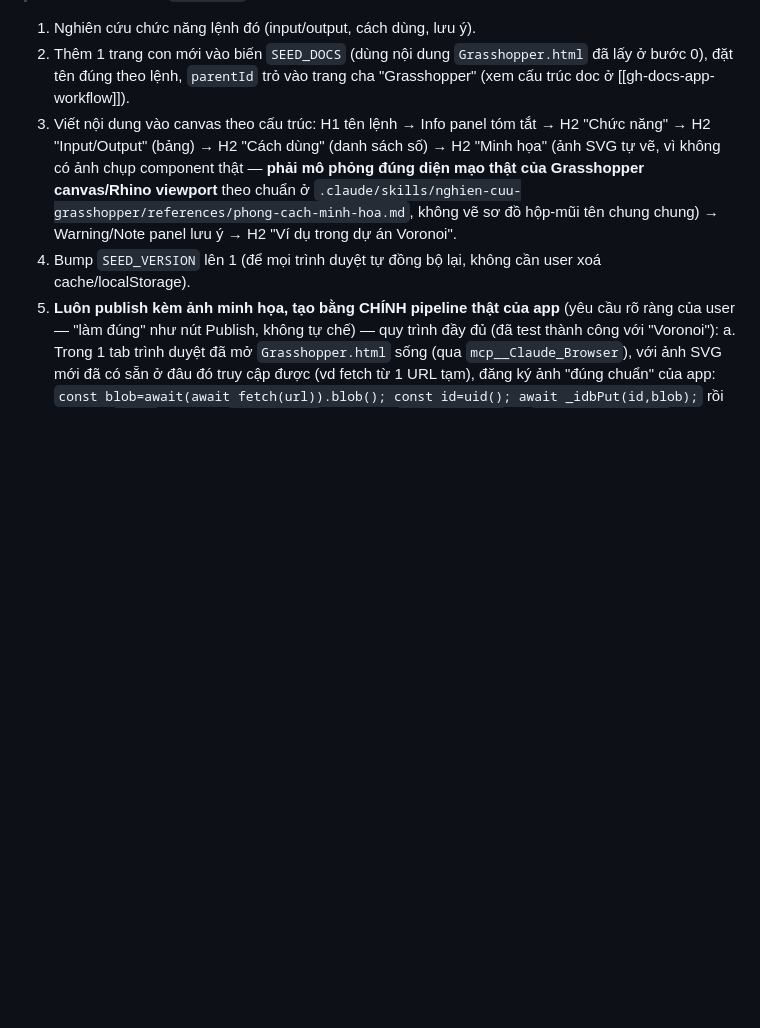
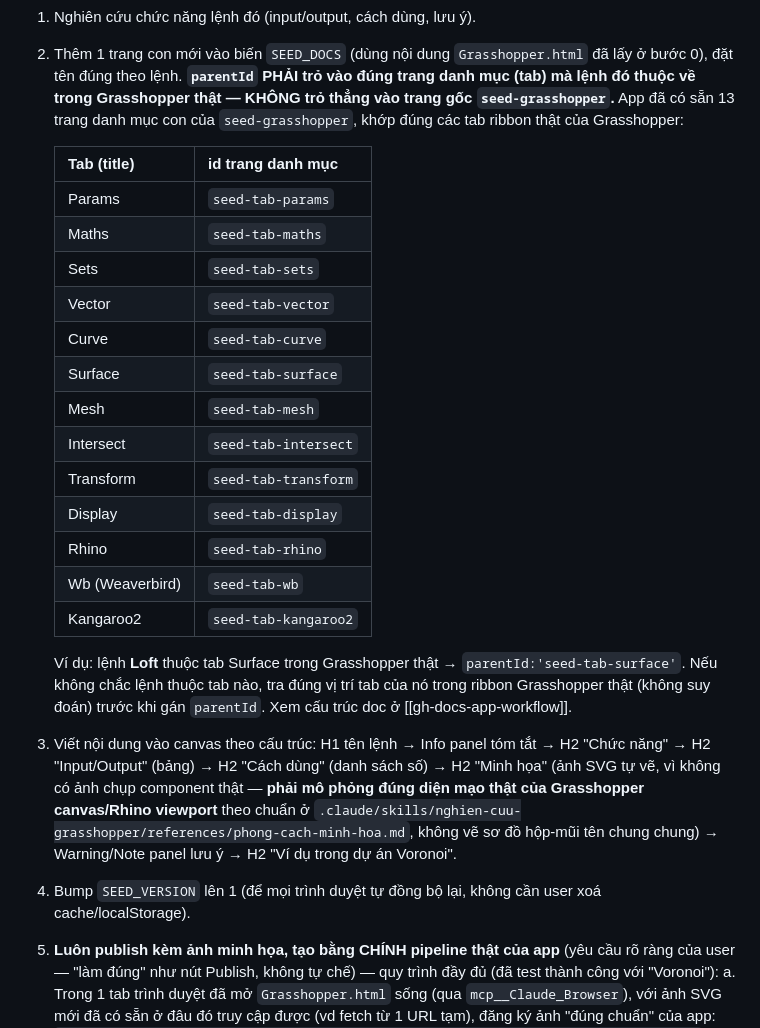
Before and after one commit to nguyencam190/Document_Grasshopper, a Markdown page: CLAUDE.md, the part around the change. Drawn GitHub-style; blank space fills up the shorter version.

Commit message:
Require new component pages to nest under the correct GH tab category
Documents the 13 existing category pages (Params, Maths, Sets, Vector,
Curve, Surface, Mesh, Intersect, Transform, Display, Rhino, Weaverbird,
Kangaroo2) and requires parentId to point at the matching one instead
of the root Grasshopper page, e.g. Loft -> seed-tab-surface.

```diff
--- a/CLAUDE.md
+++ b/CLAUDE.md
@@ -97,8 +97,29 @@ nhưng không dùng nó để sửa nữa). Quy trình lấy/ghi file qua API (r
 
 1. Nghiên cứu chức năng lệnh đó (input/output, cách dùng, lưu ý).
 2. Thêm 1 trang con mới vào biến `SEED_DOCS` (dùng nội dung `Grasshopper.html` đã lấy ở bước 0),
-   đặt tên đúng theo lệnh, `parentId` trỏ vào trang cha "Grasshopper" (xem cấu
-   trúc doc ở [[gh-docs-app-workflow]]).
+   đặt tên đúng theo lệnh. **`parentId` PHẢI trỏ vào đúng trang danh mục (tab) mà lệnh đó thuộc về
+   trong Grasshopper thật — KHÔNG trỏ thẳng vào trang gốc `seed-grasshopper`.** App đã có sẵn 13
+   trang danh mục con của `seed-grasshopper`, khớp đúng các tab ribbon thật của Grasshopper:
+
+   | Tab (title)        | id trang danh mục      |
+   |---------------------|--------------------------|
+   | Params               | `seed-tab-params`       |
+   | Maths                 | `seed-tab-maths`        |
+   | Sets                   | `seed-tab-sets`         |
+   | Vector                | `seed-tab-vector`       |
+   | Curve                 | `seed-tab-curve`        |
+   | Surface               | `seed-tab-surface`      |
+   | Mesh                  | `seed-tab-mesh`         |
+   | Intersect              | `seed-tab-intersect`    |
+   | Transform              | `seed-tab-transform`    |
+   | Display                | `seed-tab-display`      |
+   | Rhino                  | `seed-tab-rhino`        |
+   | Wb (Weaverbird)         | `seed-tab-wb`           |
+   | Kangaroo2               | `seed-tab-kangaroo2`    |
+
+   Ví dụ: lệnh **Loft** thuộc tab Surface trong Grasshopper thật → `parentId:'seed-tab-surface'`.
+   Nếu không chắc lệnh thuộc tab nào, tra đúng vị trí tab của nó trong ribbon Grasshopper thật (không
+   suy đoán) trước khi gán `parentId`. Xem cấu trúc doc ở [[gh-docs-app-workflow]].
 3. Viết nội dung vào canvas theo cấu trúc: H1 tên lệnh → Info panel tóm tắt → H2 "Chức năng" →
    H2 "Input/Output" (bảng) → H2 "Cách dùng" (danh sách số) → H2 "Minh họa" (ảnh SVG tự vẽ, vì
    không có ảnh chụp component thật — **phải mô phỏng đúng diện mạo thật của Grasshopper canvas/Rhino
```
